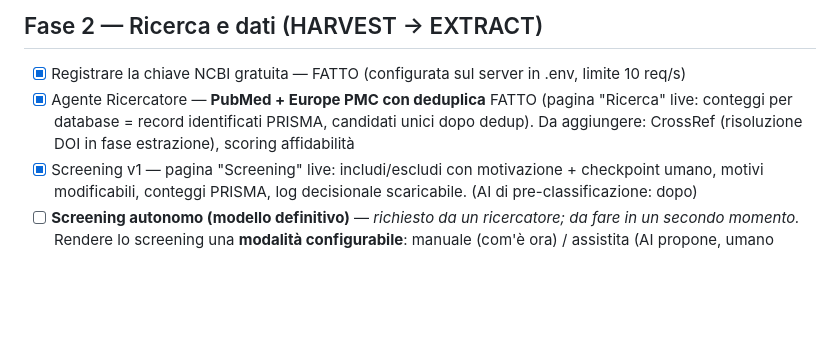
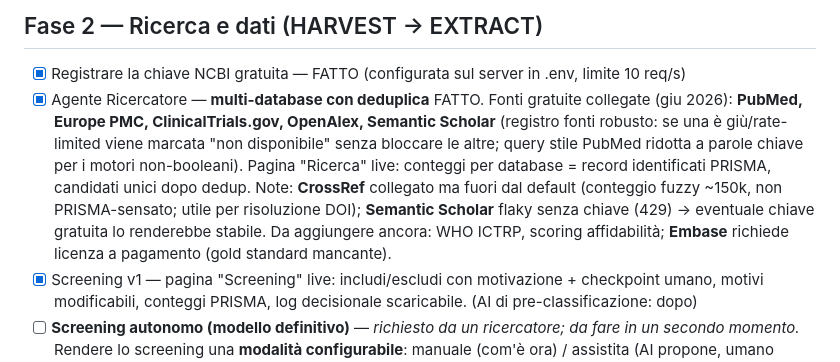
Before and after one commit to brunoborsi/systematic-review-engine, a Markdown page: ROADMAP.md, the part around the change. Drawn GitHub-style; blank space fills up the shorter version.

Commit message:
Roadmap: registro i database di ricerca aggiunti (ClinicalTrials, OpenAlex, Semantic Scholar)
Co-Authored-By: Claude Opus 4.8 <noreply@anthropic.com>

```diff
--- a/ROADMAP.md
+++ b/ROADMAP.md
@@ -39,7 +39,7 @@ Stato dell'infrastruttura:
 
 ## Fase 2 — Ricerca e dati (HARVEST → EXTRACT)
 - [x] Registrare la chiave NCBI gratuita — FATTO (configurata sul server in .env, limite 10 req/s)
-- [x] Agente Ricercatore — **PubMed + Europe PMC con deduplica** FATTO (pagina "Ricerca" live: conteggi per database = record identificati PRISMA, candidati unici dopo dedup). Da aggiungere: CrossRef (risoluzione DOI in fase estrazione), scoring affidabilità
+- [x] Agente Ricercatore — **multi-database con deduplica** FATTO. Fonti gratuite collegate (giu 2026): **PubMed, Europe PMC, ClinicalTrials.gov, OpenAlex, Semantic Scholar** (registro fonti robusto: se una è giù/rate-limited viene marcata "non disponibile" senza bloccare le altre; query stile PubMed ridotta a parole chiave per i motori non-booleani). Pagina "Ricerca" live: conteggi per database = record identificati PRISMA, candidati unici dopo dedup. Note: **CrossRef** collegato ma fuori dal default (conteggio fuzzy ~150k, non PRISMA-sensato; utile per risoluzione DOI); **Semantic Scholar** flaky senza chiave (429) → eventuale chiave gratuita lo renderebbe stabile. Da aggiungere ancora: WHO ICTRP, scoring affidabilità; **Embase** richiede licenza a pagamento (gold standard mancante).
 - [x] Screening v1 — pagina "Screening" live: includi/escludi con motivazione + checkpoint umano, motivi modificabili, conteggi PRISMA, log decisionale scaricabile. (AI di pre-classificazione: dopo)
 - [ ] **Screening autonomo (modello definitivo)** — *richiesto da un ricercatore; da fare in un secondo momento.* Rendere lo screening una **modalità configurabile**: manuale (com'è ora) / assistita (AI propone, umano conferma-corregge — fase di validazione) / **autonoma** (l'AI decide includi/escludi, l'umano fa audit a campione — modello definitivo). L'agente Screener produce per ogni studio decisione + motivo + criterio innescato + confidenza. Le correzioni umane: (1) esempi few-shot in-contesto, (2) affinamento dei criteri, (3) gold standard per le metriche d'accordo (**Cohen's κ, sensibilità/specificità** vs umano = KPI tesi). Fine-tuning vero: fase 2 eventuale. NB: all'attivazione della modalità autonoma, aggiornare i testi Info/Istruzioni.
 - [x] Recuperatore full-text v1 — pagina "Full-text" live: cascata Unpaywall → PMC per gli studi inclusi, paywall marcati "da acquistare". (preprint/cascata estesa: dopo)
```
